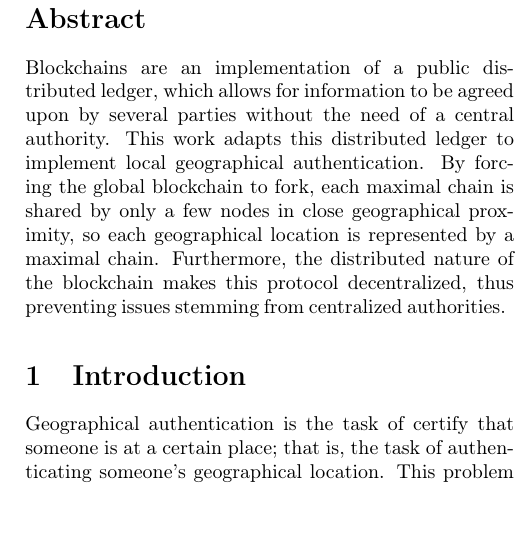
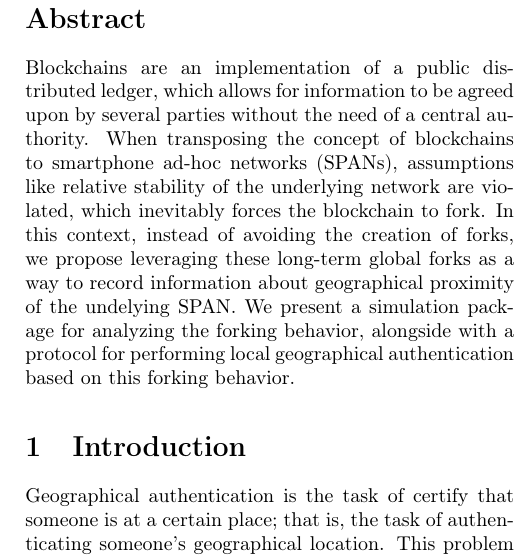
Before and after one commit to robbobbinett/geographic_auth_with_bc, a LaTeX paper (reports/final_paper/main.tex): part of one column of page 1 of 6, cut so that both start at the same text, the shorter picture padded with empty space. Compiled offline with pdfLaTeX.

Commit message:
main.tex: Rewrite abstract.

```diff
--- a/reports/final_paper/main.tex
+++ b/reports/final_paper/main.tex
@@ -26,15 +26,16 @@
 	Blockchains are an implementation of a public distributed ledger,
 	which allows for information to be agreed upon by several parties
 	without the need of a central authority.
-	This work adapts this distributed ledger
-	to implement local geographical authentication.
-	By forcing the global blockchain to fork,
-	each maximal chain is shared by only a few nodes in close geographical proximity,
-	so each geographical location is represented by a maximal chain.
-	Furthermore,
-	the distributed nature of the blockchain
-	makes this protocol decentralized,
-	thus preventing issues stemming from centralized authorities.
+	When transposing the concept of blockchains to smartphone ad-hoc networks (SPANs),
+	assumptions like relative stability of the underlying network are violated,
+	which inevitably forces the blockchain to fork.
+	In this context,
+	instead of avoiding the creation of forks,
+	we propose leveraging these long-term global forks
+	as a way to record information about geographical proximity of the undelying SPAN.
+	We present a simulation package for analyzing the forking behavior,
+	alongside with a protocol for performing local geographical authentication
+	based on this forking behavior.
 \end{abstract}
 
 \input{introduction}
```
